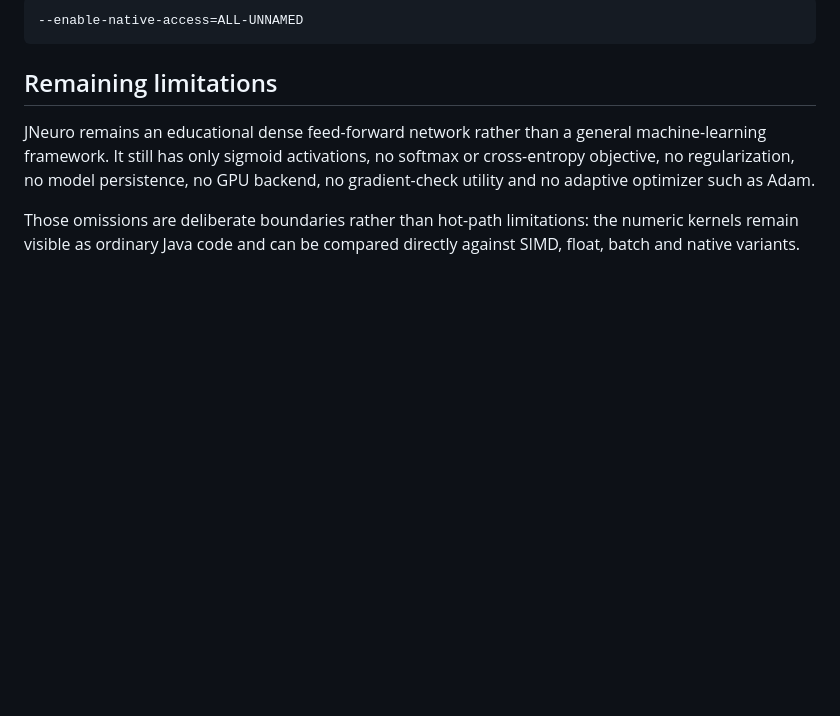
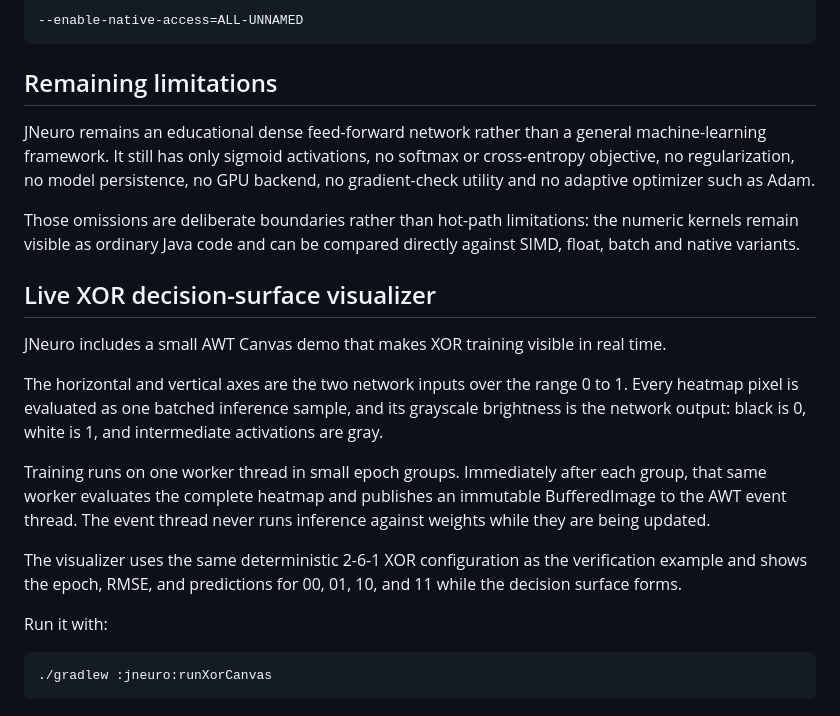
Before and after one commit to lisu188/jexperiments, a Markdown page: jneuro/BLOG.md, the part around the change. Rendered like a GitHub page; blank space fills up the shorter version.

Commit message:
Document XOR Canvas visualizer

```diff
--- a/jneuro/BLOG.md
+++ b/jneuro/BLOG.md
@@ -499,3 +499,21 @@ The normal API remains pure Java. The native CBLAS benchmark additionally runs w
 JNeuro remains an educational dense feed-forward network rather than a general machine-learning framework. It still has only sigmoid activations, no softmax or cross-entropy objective, no regularization, no model persistence, no GPU backend, no gradient-check utility and no adaptive optimizer such as Adam.
 
 Those omissions are deliberate boundaries rather than hot-path limitations: the numeric kernels remain visible as ordinary Java code and can be compared directly against SIMD, float, batch and native variants.
+
+
+
+## Live XOR decision-surface visualizer
+
+JNeuro includes a small AWT Canvas demo that makes XOR training visible in real time.
+
+The horizontal and vertical axes are the two network inputs over the range 0 to 1. Every heatmap pixel is evaluated as one batched inference sample, and its grayscale brightness is the network output: black is 0, white is 1, and intermediate activations are gray.
+
+Training runs on one worker thread in small epoch groups. Immediately after each group, that same worker evaluates the complete heatmap and publishes an immutable BufferedImage to the AWT event thread. The event thread never runs inference against weights while they are being updated.
+
+The visualizer uses the same deterministic 2-6-1 XOR configuration as the verification example and shows the epoch, RMSE, and predictions for 00, 01, 10, and 11 while the decision surface forms.
+
+Run it with:
+
+~~~text
+./gradlew :jneuro:runXorCanvas
+~~~
```
